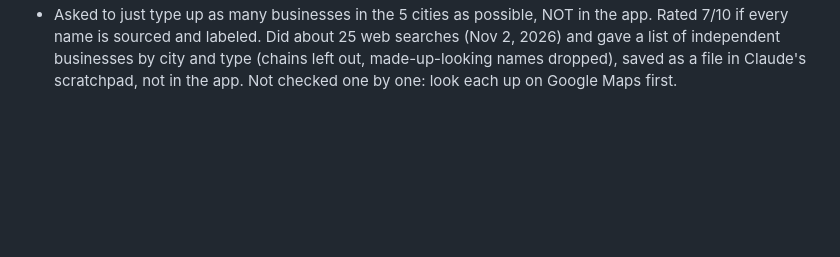
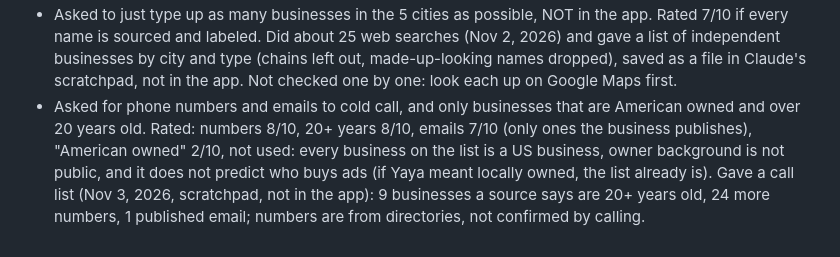
Before and after one commit to Yayacr7/Yayacr7.github.io, a Markdown page: CLAUDE.md, the part around the change. Drawn GitHub-style; blank space fills up the shorter version.

Commit message:
Log request: cold call list
Co-Authored-By: Claude Opus 5.5 <noreply@anthropic.com>
Claude-Session: https://claude.ai/code/session_01FQ4HrwU4AKsiCjUvASHon7

```diff
--- a/CLAUDE.md
+++ b/CLAUDE.md
@@ -65,3 +65,4 @@
 - Asked what to do next and said: when an idea of Yaya's rates low, build Claude's better idea instead. Rule updated above. Claude's advice: make City Ad Packs live (merged), then use them for real outreach: one city + one business type, 10 real businesses from Google Maps, put each real name into the ad, send it as a free sample with the $99 Quick Ad Pack offer, log every message in Make Money.
 - Asked to be shown all the businesses in those 5 cities to make ads for them. Rated: a typed list of all businesses 4/10 (thousands, would be incomplete and out of date, cannot check each is open); built the 8/10 version: City Ad Packs now opens on "Find businesses": per city, 13 business types, each with a link to Google Maps' own live search ("coffee shops in Blaine, MN", official Maps URL format, checked that it opens the right search) and a box to type a business name + "Make their ad", which makes the ad with the real name and local hooks, opens it in the Ad Maker and adds the business to the Lead tracker. "Ready ads" keeps the 65 sample ads.
 - Asked to just type up as many businesses in the 5 cities as possible, NOT in the app. Rated 7/10 if every name is sourced and labeled. Did about 25 web searches (Nov 2, 2026) and gave a list of independent businesses by city and type (chains left out, made-up-looking names dropped), saved as a file in Claude's scratchpad, not in the app. Not checked one by one: look each up on Google Maps first.
+- Asked for phone numbers and emails to cold call, and only businesses that are American owned and over 20 years old. Rated: numbers 8/10, 20+ years 8/10, emails 7/10 (only ones the business publishes), "American owned" 2/10, not used: every business on the list is a US business, owner background is not public, and it does not predict who buys ads (if Yaya meant locally owned, the list already is). Gave a call list (Nov 3, 2026, scratchpad, not in the app): 9 businesses a source says are 20+ years old, 24 more numbers, 1 published email; numbers are from directories, not confirmed by calling.
```
